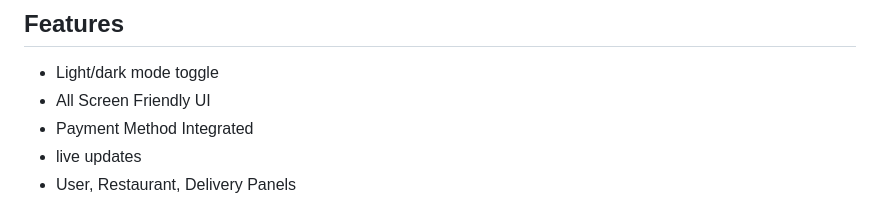
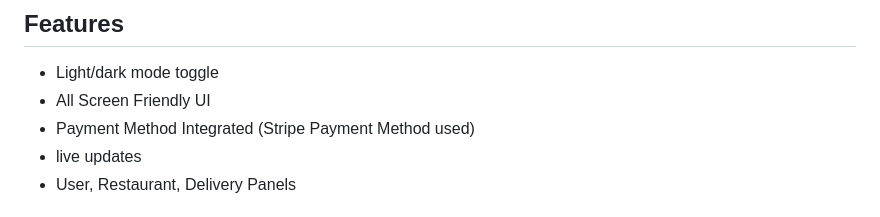
Before and after one commit to ManavAdwani/MunchMate, a Markdown page: README.md, the part around the change. GitHub-like rendering.

```diff
--- a/README.md
+++ b/README.md
@@ -19,7 +19,7 @@ www.github.com/ManavAdwani
 
 - Light/dark mode toggle
 - All Screen Friendly UI
-- Payment Method Integrated
+- Payment Method Integrated (Stripe Payment Method used)
 - live updates
 - User, Restaurant, Delivery Panels
 
```
